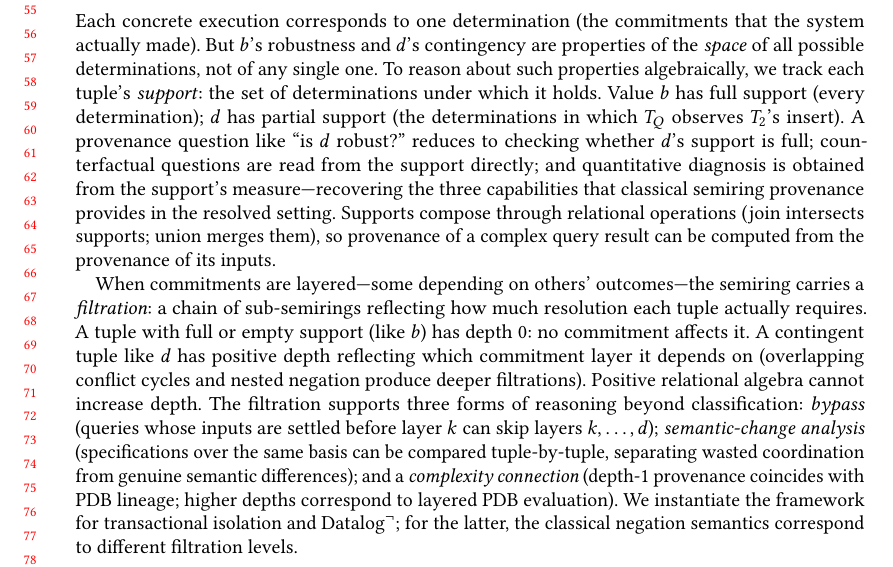
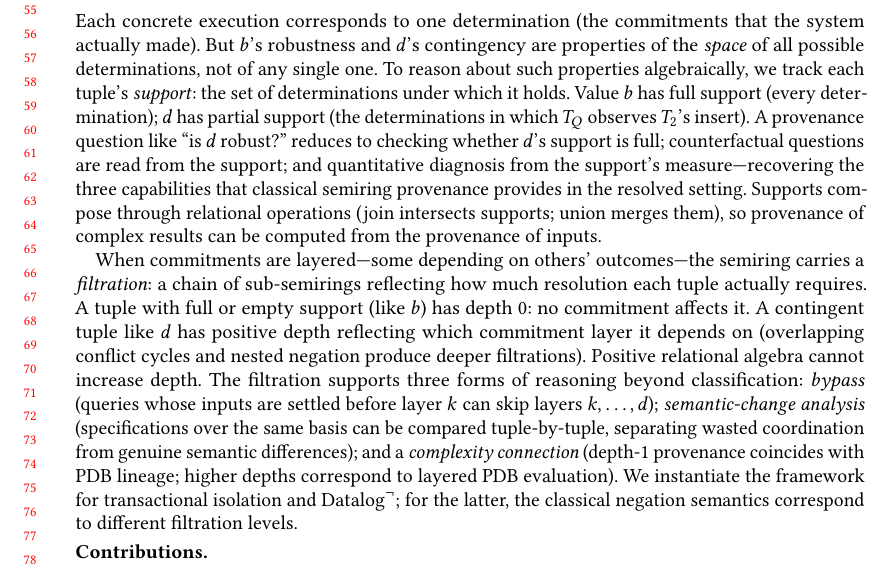
Before and after one commit to jhellerstein/provenance, a LaTeX paper (main.tex): part of page 2 of 38, cut so that both start at the same text. Compiled offline with pdfLaTeX.

Commit message:
Trim ~5 words from paragraph at 160 to fix widow

```diff
--- a/main.tex
+++ b/main.tex
@@ -159,12 +159,12 @@ support (the determinations in which $T_Q$
 observes $T_2$'s insert).
 A provenance question like ``is $d$ robust?'' reduces to checking
 whether $d$'s support is full; counterfactual questions are read from
-the support directly; and quantitative diagnosis is obtained from the
-support's measure---recovering the three capabilities that classical
-semiring provenance provides in the resolved setting.
+the support; and quantitative diagnosis from the support's
+measure---recovering the three capabilities that classical semiring
+provenance provides in the resolved setting.
 Supports compose through relational operations (join intersects
-supports; union merges them), so provenance of a complex query result
-can be computed from the provenance of its inputs.
+supports; union merges them), so provenance of complex results
+can be computed from the provenance of inputs.
 
 When commitments are layered---some depending on others' outcomes---the
 semiring carries a \emph{filtration}: a chain of sub-semirings
```
